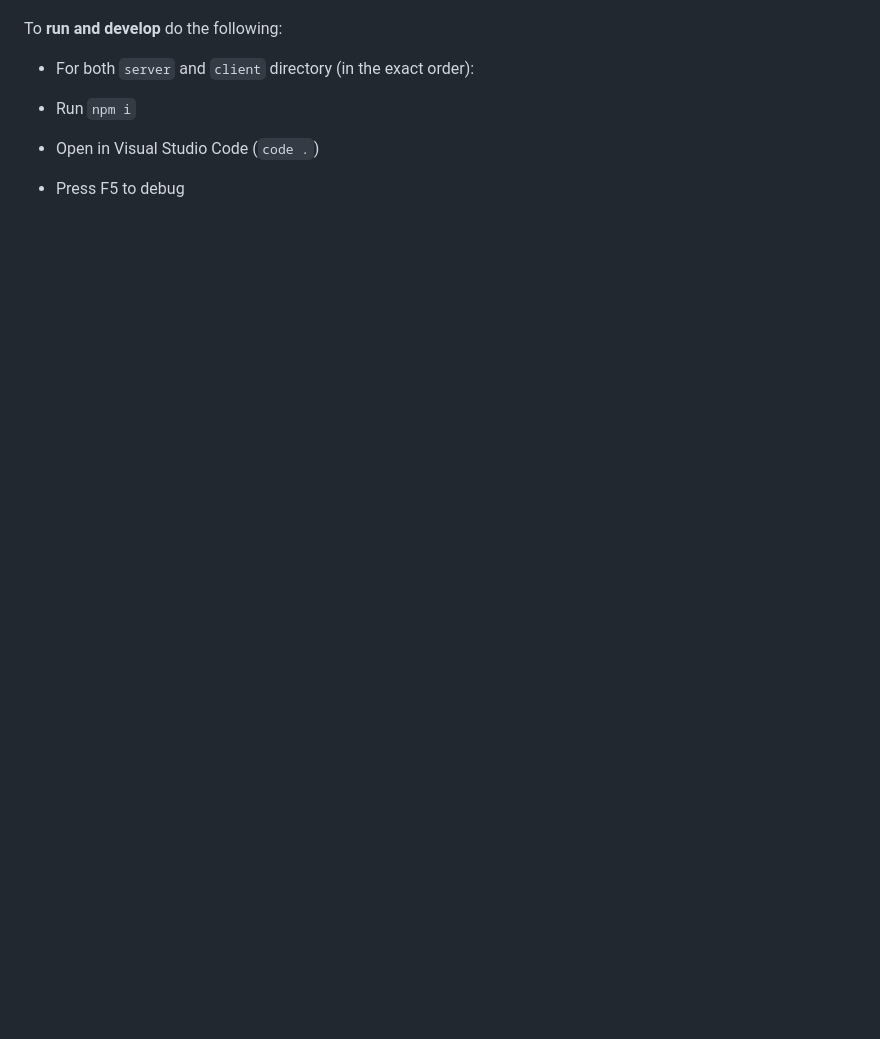
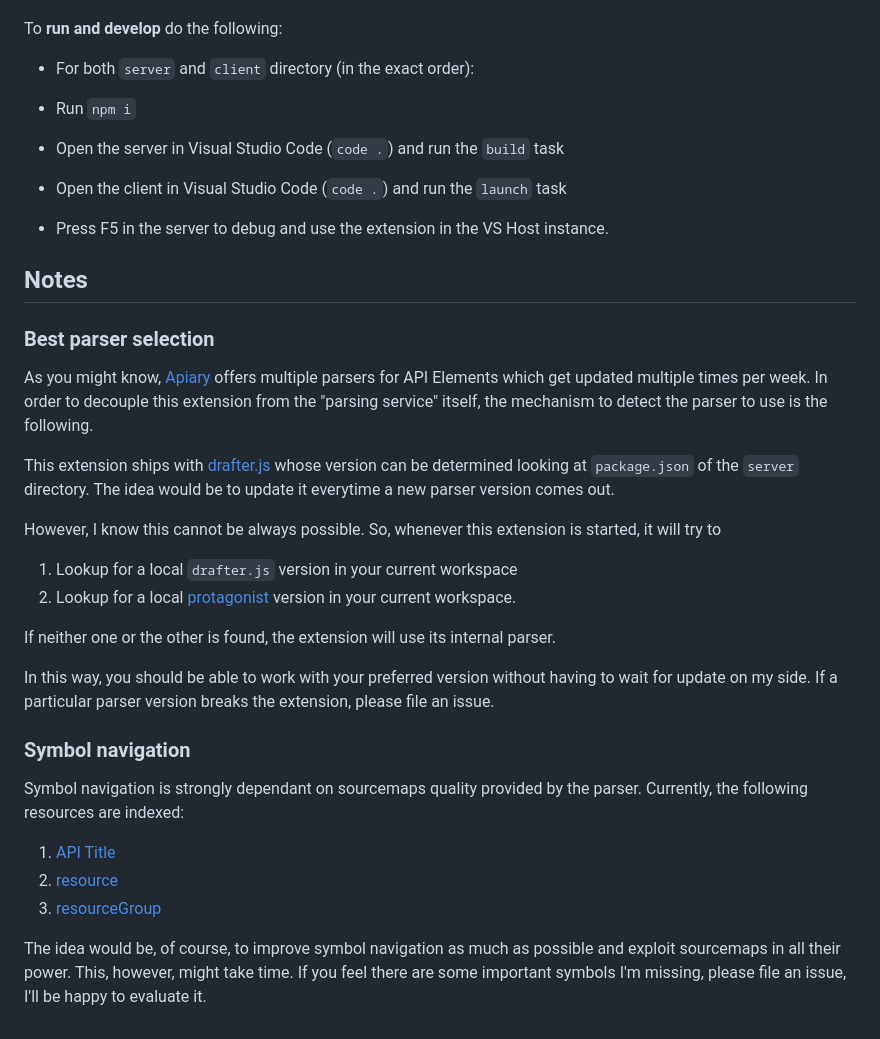
Before and after one commit to XVincentX/vscode-apielements, a Markdown page: client/README.md, the part around one of its changes. Drawn GitHub-style; blank space fills up the shorter version.

```diff
--- a/client/README.md
+++ b/client/README.md
@@ -43,5 +50,40 @@ To **run and develop** do the following:
 * For both `server` and `client` directory (in the exact order):
 
 * Run `npm i`
-* Open in Visual Studio Code (`code .`)
-* Press F5 to debug
+* Open the server in Visual Studio Code (`code .`) and run the `build` task
+* Open the client in Visual Studio Code (`code .`) and run the `launch` task
+* Press F5 in the server to debug and use the extension in the VS Host instance.
+
+## Notes
+
+### Best parser selection
+As you might know, [Apiary](https://apiary.io) offers multiple parsers for API Elements
+which get updated multiple times per week. In order to decouple this extension from
+the "parsing service" itself, the mechanism to detect the parser to use is the following.
+
+This extension ships with [drafter.js](https://github.com/apiaryio/drafter.js) whose version
+can be determined looking at `package.json` of the `server` directory.
+The idea would be to update it everytime a new parser version comes out.
+
+However, I know this cannot be always possible. So, whenever this extension is started,
+it will try to
+
+1. Lookup for a local `drafter.js` version in your current workspace
+2. Lookup for a local [protagonist](https://github.com/apiaryio/protagonist) version in your current workspace.
+
+If neither one or the other is found, the extension will use its internal parser.
+
+In this way, you should be able to work with your preferred version without having to wait for update
+on my side. If a particular parser version breaks the extension, please file an issue.
+
+### Symbol navigation
+Symbol navigation is strongly dependant on sourcemaps quality provided by the parser.
+Currently, the following resources are indexed:
+
+1. [API Title]()
+2. [resource]()
+3. [resourceGroup](http://api-elements.readthedocs.io/en/latest/element-definitions/#properties_6)
+
+The idea would be, of course, to improve symbol navigation as much as possible and exploit
+sourcemaps in all their power. This, however, might take time. If you feel there are some
+important symbols I'm missing, please file an issue, I'll be happy to evaluate it.
```
Also changed, not shown: other parts of client/README.md (+24 -17 lines), CHANGELOG.md (added, +3 -0 lines), server/README.md (deleted, +0 -47 lines), client/screenshot.png (added), screenshot.png (added).
